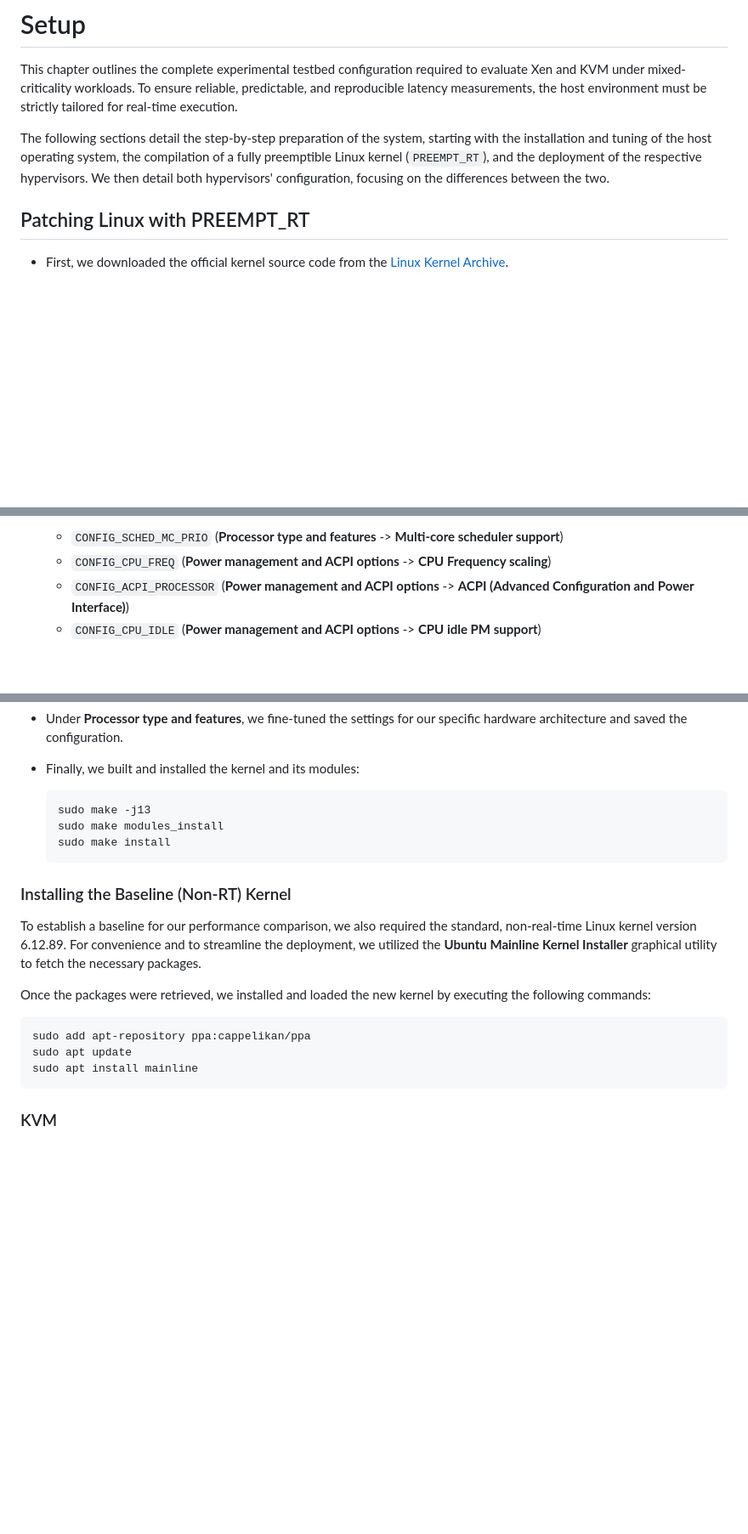
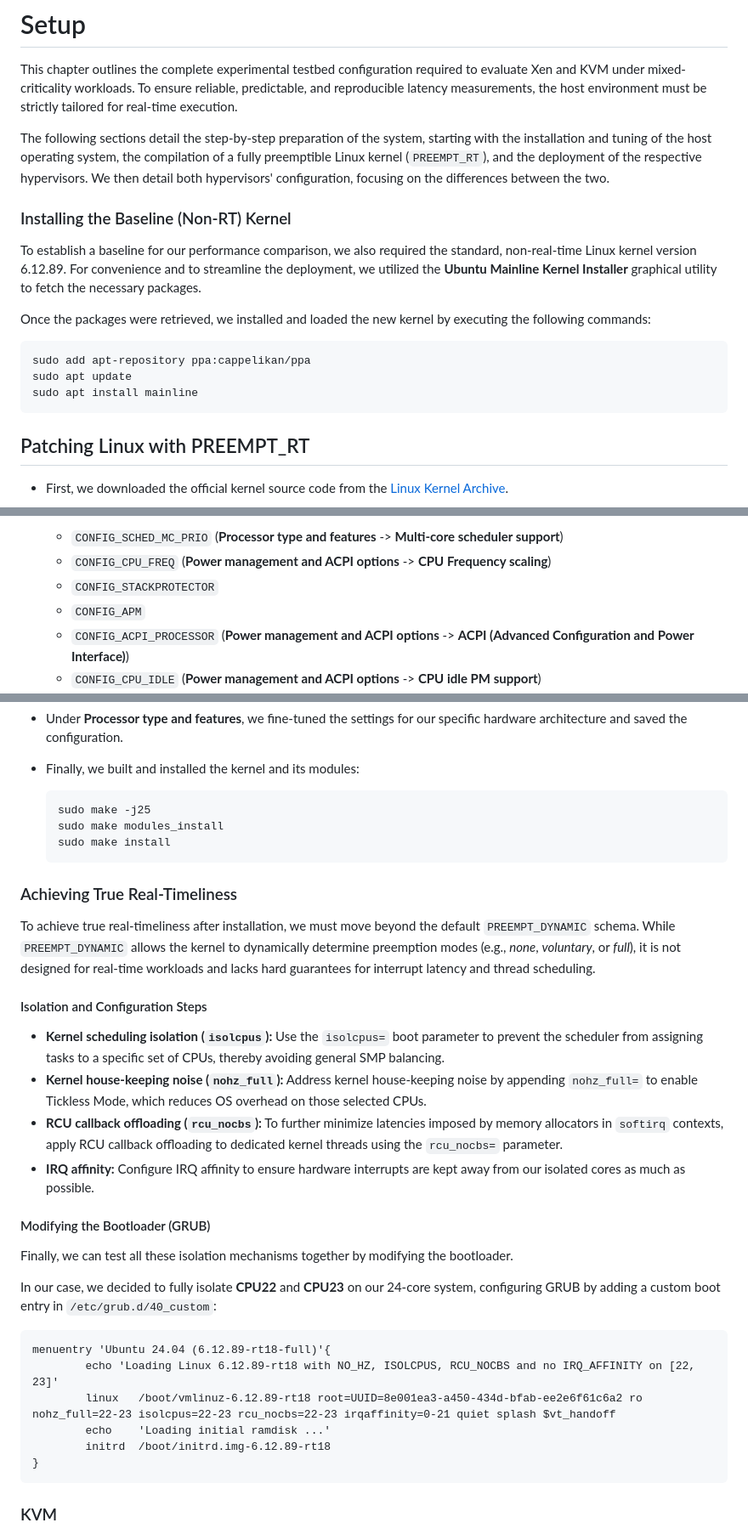
Before and after one commit to Rita5351/Xen-vs-KVM, a Markdown page: Setup/README.md, 3 parts joined by grey strips. Shown at 85% size. GitHub-like rendering; blank space fills up the shorter version.

Commit message:
ultimo readme

````diff
--- a/Setup/README.md
+++ b/Setup/README.md
@@ -2,6 +2,18 @@
 This chapter outlines the complete experimental testbed configuration required to evaluate Xen and KVM under mixed-criticality workloads. To ensure reliable, predictable, and reproducible latency measurements, the host environment must be strictly tailored for real-time execution.
 
 The following sections detail the step-by-step preparation of the system, starting with the installation and tuning of the host operating system, the compilation of a fully preemptible Linux kernel (`PREEMPT_RT`), and the deployment of the respective hypervisors. We then detail both hypervisors' configuration, focusing on the differences between the two.
+
+### Installing the Baseline (Non-RT) Kernel
+
+To establish a baseline for our performance comparison, we also required the standard, non-real-time Linux kernel version 6.12.89. For convenience and to streamline the deployment, we utilized the **Ubuntu Mainline Kernel Installer** graphical utility to fetch the necessary packages.
+
+Once the packages were retrieved, we installed and loaded the new kernel by executing the following commands:
+
+```bash
+sudo add apt-repository ppa:cappelikan/ppa
+sudo apt update
+sudo apt install mainline
+```
 
 ## Patching Linux with PREEMPT_RT
 
@@ -49,6 +61,8 @@ The following sections detail the step-by-step preparation of the system, starti
 * We opened the configuration menu again (`make xconfig`) to manually disable specific features to reduce latency, strictly in the following order:
   * `CONFIG_SCHED_MC_PRIO` (**Processor type and features** -> **Multi-core scheduler support**)
   * `CONFIG_CPU_FREQ` (**Power management and ACPI options** -> **CPU Frequency scaling**)
+  * `CONFIG_STACKPROTECTOR`
+  * `CONFIG_APM`
   * `CONFIG_ACPI_PROCESSOR` (**Power management and ACPI options** -> **ACPI (Advanced Configuration and Power Interface)**)
   * `CONFIG_CPU_IDLE` (**Power management and ACPI options** -> **CPU idle PM support**)
   * **Simultaneous Multi-threading** (if supported by the hardware)
@@ -67,21 +81,36 @@ The following sections detail the step-by-step preparation of the system, starti
 
 * Finally, we built and installed the kernel and its modules:
   ```bash
-  sudo make -j13
+  sudo make -j25
   sudo make modules_install
   sudo make install
   ```
-### Installing the Baseline (Non-RT) Kernel
+### Achieving True Real-Timeliness
 
-To establish a baseline for our performance comparison, we also required the standard, non-real-time Linux kernel version 6.12.89. For convenience and to streamline the deployment, we utilized the **Ubuntu Mainline Kernel Installer** graphical utility to fetch the necessary packages.
+To achieve true real-timeliness after installation, we must move beyond the default `PREEMPT_DYNAMIC` schema. While `PREEMPT_DYNAMIC` allows the kernel to dynamically determine preemption modes (e.g., *none*, *voluntary*, or *full*), it is not designed for real-time workloads and lacks hard guarantees for interrupt latency and thread scheduling.
 
-Once the packages were retrieved, we installed and loaded the new kernel by executing the following commands:
+#### Isolation and Configuration Steps
 
-```bash
-sudo add apt-repository ppa:cappelikan/ppa
-sudo apt update
-sudo apt install mainline
-```
+* **Kernel scheduling isolation (`isolcpus`):** Use the `isolcpus=` boot parameter to prevent the scheduler from assigning tasks to a specific set of CPUs, thereby avoiding general SMP balancing.
+* **Kernel house-keeping noise (`nohz_full`):** Address kernel house-keeping noise by appending `nohz_full=` to enable Tickless Mode, which reduces OS overhead on those selected CPUs.
+* **RCU callback offloading (`rcu_nocbs`):** To further minimize latencies imposed by memory allocators in `softirq` contexts, apply RCU callback offloading to dedicated kernel threads using the `rcu_nocbs=` parameter.
+* **IRQ affinity:** Configure IRQ affinity to ensure hardware interrupts are kept away from our isolated cores as much as possible.
+
+#### Modifying the Bootloader (GRUB)
+
+Finally, we can test all these isolation mechanisms together by modifying the bootloader.
+
+In our case, we decided to fully isolate **CPU22** and **CPU23** on our 24-core system, configuring GRUB by adding a custom boot entry in `/etc/grub.d/40_custom`:
+
+```text
+menuentry 'Ubuntu 24.04 (6.12.89-rt18-full)'{
+        echo 'Loading Linux 6.12.89-rt18 with NO_HZ, ISOLCPUS, RCU_NOCBS and no IRQ_AFFINITY on [22, 23]'
+        linux   /boot/vmlinuz-6.12.89-rt18 root=UUID=8e001ea3-a450-434d-bfab-ee2e6f61c6a2 ro  nohz_full=22-23 isolcpus=22-23 rcu_nocbs=22-23 irqaffinity=0-21 quiet splash $vt_handoff
+        echo    'Loading initial ramdisk ...'
+        initrd  /boot/initrd.img-6.12.89-rt18
+}
+ ```
+
 ### KVM
 Being effectively treated as a Type-2 hypervisor, KVM sits on top of an already booted operating system. The host OS manages it similarly to a user-space application, where the virtual CPUs (vCPUs) are scheduled as standard host processes. Consequently, the installation process is as straightforward as running the following command:
 
````
Also changed, not shown: KVM/README.md (added, +162 -0 lines).
